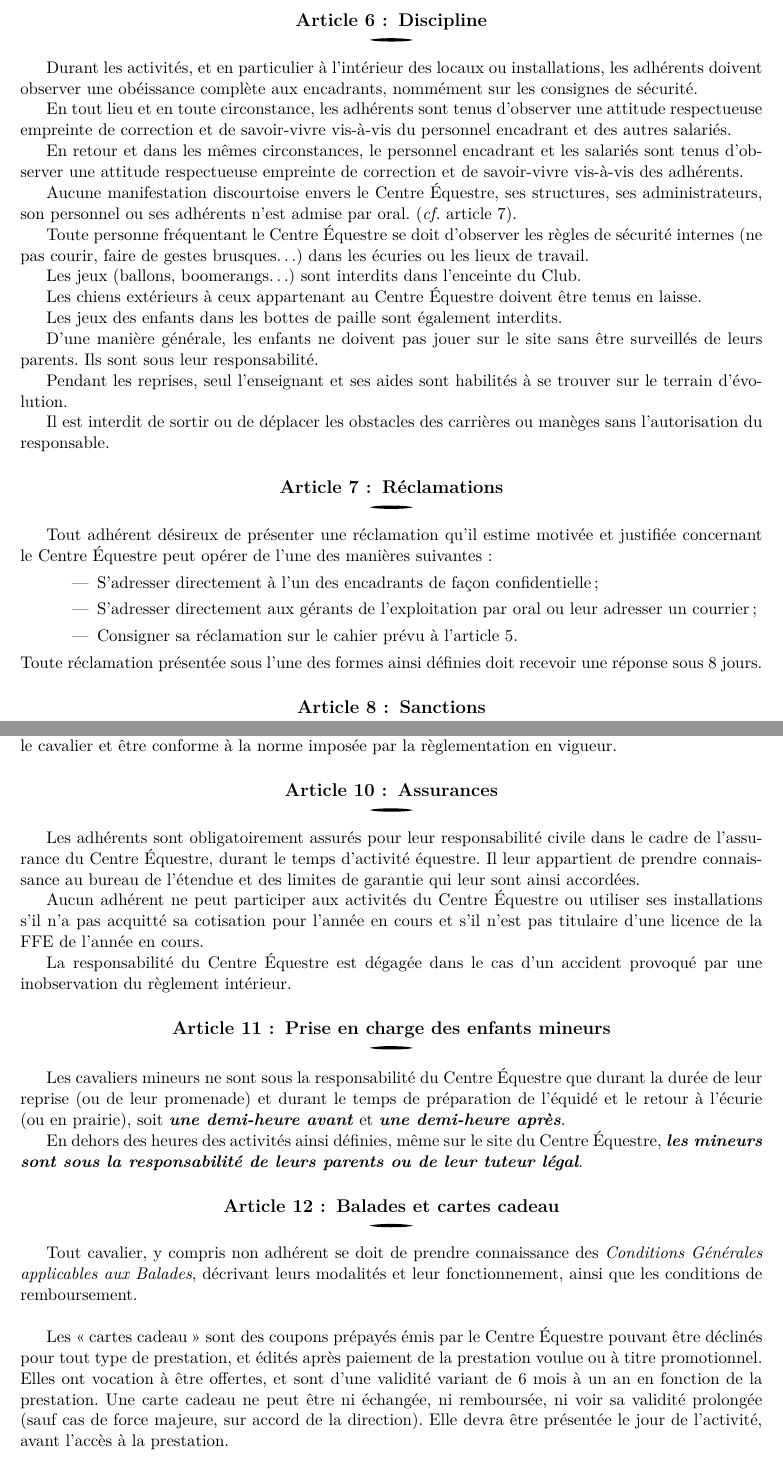
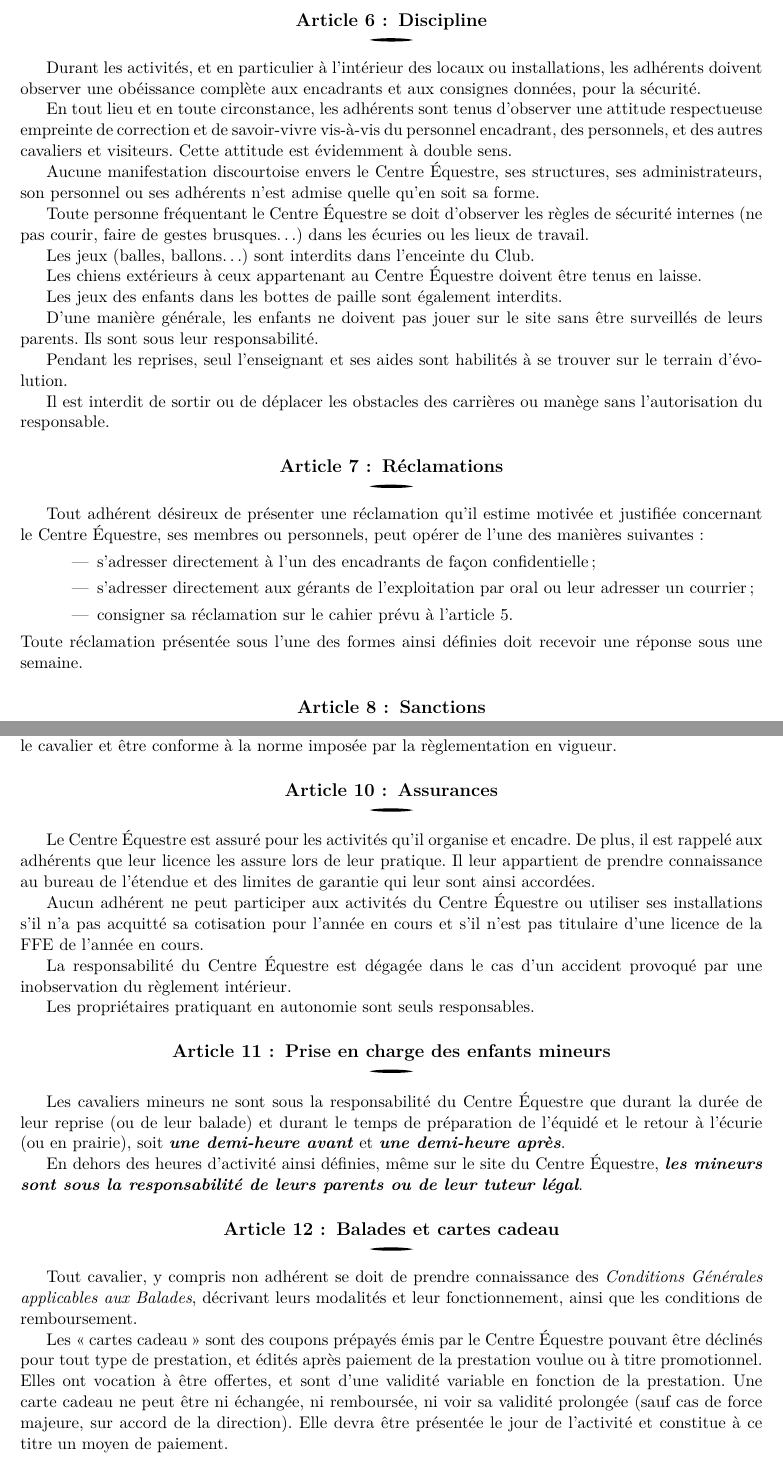
Before and after one commit to CE-Sauveterre/reglement-interieur, a LaTeX document (0_règlement-intérieur.tex): two parts of pages 3 and 4 of 6, joined at a grey line, cut so that both start at the same text. The pictures show the PDF file out/0_règlement-intérieur.pdf that the author committed with the source.

Commit message:
(v2025) // fin mise à jour

```diff
--- a/0_règlement-intérieur.tex
+++ b/0_règlement-intérieur.tex
@@ -187,18 +189,16 @@
 	Un cahier est tenu à la disposition des adhérents, à l'accueil, afin que ceux-ci puissent y consigner les observations et suggestions qu'ils désirent formuler concernant le fonctionnement du Centre Équestre.
 
 	\subsection{Discipline}\label{subsec:discipline}
-	Durant les activités, et en particulier à l'intérieur des locaux ou installations, les adhérents doivent observer une obéissance complète aux encadrants, nommément sur les consignes de sécurité.
+	Durant les activités, et en particulier à l'intérieur des locaux ou installations, les adhérents doivent observer une obéissance complète aux encadrants et aux consignes données, pour la sécurité.
 
-	En tout lieu et en toute circonstance, les adhérents sont tenus d'observer une attitude respectueuse empreinte de correction et de savoir-vivre vis-à-vis du personnel encadrant et des autres salariés.
+	En tout lieu et en toute circonstance, les adhérents sont tenus d'observer une attitude respectueuse empreinte de correction et de savoir-vivre vis-à-vis du personnel encadrant, des personnels, et des autres cavaliers et visiteurs.
+	Cette attitude est évidemment à double sens.
 
-	En retour et dans les mêmes circonstances, le personnel encadrant et les salariés sont tenus d'observer une attitude respectueuse empreinte de correction et de savoir-vivre vis-à-vis des adhérents.
-
-	Aucune manifestation discourtoise envers le Centre Équestre, ses structures, ses administrateurs, son personnel ou ses adhérents n'est admise par oral.
-	(\textit{cf.} article 7).
+	Aucune manifestation discourtoise envers le Centre Équestre, ses structures, ses administrateurs, son personnel ou ses adhérents n'est admise quelle qu'en soit sa forme.
 
 	Toute personne fréquentant le Centre Équestre se doit d'observer les règles de sécurité internes (ne pas courir, faire de gestes brusques\dots) dans les écuries ou les lieux de travail.
 
-	Les jeux (ballons, boomerangs\dots) sont interdits dans l'enceinte du Club.\par
+	Les jeux (balles, ballons\dots) sont interdits dans l'enceinte du Club.\par
 	Les chiens extérieurs à ceux appartenant au Centre Équestre doivent être tenus en laisse.\par
 	Les jeux des enfants dans les bottes de paille sont également interdits.
 
@@ -207,31 +207,28 @@
 
 	Pendant les reprises, seul l'enseignant et ses aides sont habilités à se trouver sur le terrain d'évolution.
 
-	Il est interdit de sortir ou de déplacer les obstacles des carrières ou manèges sans l'autorisation du responsable.
+	Il est interdit de sortir ou de déplacer les obstacles des carrières ou manège sans l'autorisation du responsable.
 
 	\subsection{Réclamations}\label{subsec:reclamations}
-	Tout adhérent désireux de présenter une réclamation qu'il estime motivée et justifiée concernant le Centre Équestre peut opérer de l'une des manières suivantes :
+	Tout adhérent désireux de présenter une réclamation qu'il estime motivée et justifiée concernant le Centre Équestre, ses membres ou personnels, peut opérer de l'une des manières suivantes :
 	\begin{itemize}[leftmargin=50pt]
 		\item
-		S'adresser directement à l'un des encadrants de façon confidentielle ;
+		s'adresser directement à l'un des encadrants de façon confidentielle ;
 		\item
-		S'adresser directement aux gérants de l'exploitation par oral ou leur adresser un courrier ;
+		s'adresser directement aux gérants de l'exploitation par oral ou leur adresser un courrier ;
 		\item
-		Consigner sa réclamation sur le cahier prévu à l'article 5.
+		consigner sa réclamation sur le cahier prévu à l'article~\ref{subsec:observations-et-suggestions-par-les-membres}.
 	\end{itemize}
-	Toute réclamation présentée sous l'une des formes ainsi définies doit recevoir une réponse sous 8 jours.
+	Toute réclamation présentée sous l'une des formes ainsi définies doit recevoir une réponse sous une semaine.
 
 	\subsection{Sanctions}\label{subsec:sanctions}
-	Toute attitude répréhensible d'un adhérent et en particulier toute inobservation des statuts ou du règlement intérieur expose celui qui en est responsable à des sanctions qui peuvent être de trois ordres~:
+	Toute attitude répréhensible d'un adhérent et en particulier toute inobservation des statuts ou du règlement intérieur expose celui qui en est responsable à des sanctions qui peuvent être de trois ordres :
 	\begin{enumerate}
-		\item
-		La mise à pied prononcée par la direction pour une durée ne pouvant excéder un mois.
+		\item \textbf{La mise à pied} prononcée par la direction pour une durée ne pouvant excéder un mois.
 		L'adhérent qui est mis à pied ne peut, pendant la durée de la sanction, ni monter un cheval appartenant au Centre Équestre, ni utiliser les terrains d'évolution, manège ou carrières.
-		\item
-		L'exclusion temporaire ou suspension, prononcée par la direction pour une durée ne pouvant excéder une année.
+		\item \textbf{L'exclusion temporaire} ou suspension, prononcée par la direction pour une durée ne pouvant excéder une année.
 		L'adhérent qui est exclu temporairement n'a plus accès aux locaux et installations du Centre Équestre, et ne peut, pendant la durée de la sanction, participer à aucune des activités (publique ou privée) ni assister aux assemblées générales.
-		\item
-		L'exclusion définitive.
+		\item \textbf{L'exclusion définitive}.
 	\end{enumerate}
 	Tout adhérent faisant l'objet d'une sanction ne peut prétendre à aucun remboursement des sommes déjà payées par lui se rapportant aux activités dont la sanction le prive.
 
@@ -244,10 +241,12 @@
 	Il doit être porté afin de constituer une protection effective pour le cavalier et être conforme à la norme imposée par la règlementation en vigueur.
 
 	\subsection{Assurances}\label{subsec:assurances}
-	Les adhérents sont obligatoirement assurés pour leur responsabilité civile dans le cadre de l'assurance du Centre Équestre, durant le temps d'activité équestre.
+	Le Centre Équestre est assuré pour les activités qu'il organise et encadre.
+	De plus, il est rappelé aux adhérents que leur licence les assure lors de leur pratique.
 	Il leur appartient de prendre connaissance au bureau de l'étendue et des limites de garantie qui leur sont ainsi accordées.
 
 	Aucun adhérent ne peut participer aux activités du Centre Équestre ou utiliser ses installations s'il n'a pas acquitté sa cotisation pour l'année en cours et s'il n'est pas titulaire d'une licence de la FFE de l'année en cours.
 
 	La responsabilité du Centre Équestre est dégagée dans le cas d'un accident provoqué par une inobservation du règlement intérieur.
 
+	Les propriétaires pratiquant en autonomie sont seuls responsables.
@@ -263,8 +262,8 @@
 
 	Les \og cartes cadeau \fg{} sont des coupons prépayés émis par le Centre Équestre pouvant être déclinés pour tout type de prestation, et édités après paiement de la prestation voulue ou à titre promotionnel.
-	Elles ont vocation à être offertes, et sont d'une validité variant de 6 mois à un an en fonction de la prestation.
+	Elles ont vocation à être offertes, et sont d'une validité variable en fonction de la prestation.
 	Une carte cadeau ne peut être ni échangée, ni remboursée, ni voir sa validité prolongée (sauf cas de force majeure, sur accord de la direction).
-	Elle devra être présentée le jour de l'activité, avant l'accès à la prestation.
+	Elle devra être présentée le jour de l'activité et constitue à ce titre un moyen de paiement.
 
 	\subsection{Règlement des prestations et remboursement}\label{subsec:reglement-des-prestations-et-remboursement}
 
@@ -283,6 +275,8 @@
-		chèques vacances ;
-		\item
-		coupons sport ;
+		\item Espèces de toute valeur (la direction se réserve le droit de refuser les coupures de 100, 200 et 500 euros) ;
+		\item chèque en euros (à l'ordre de \texttt{SARL Centre Équestre de Sauveterre}) ;
+		\item virement bancaire ;
+		\item chèques vacances ;
+		\item coupons sport ;
 		\item carte cadeau émise par le Centre Équestre, en cours de validité.
 	\end{itemize}
 
```
Also changed, not shown: out/0_règlement-intérieur.pdf, 0_règlement-intérieur.tex (36 more changed lines).
